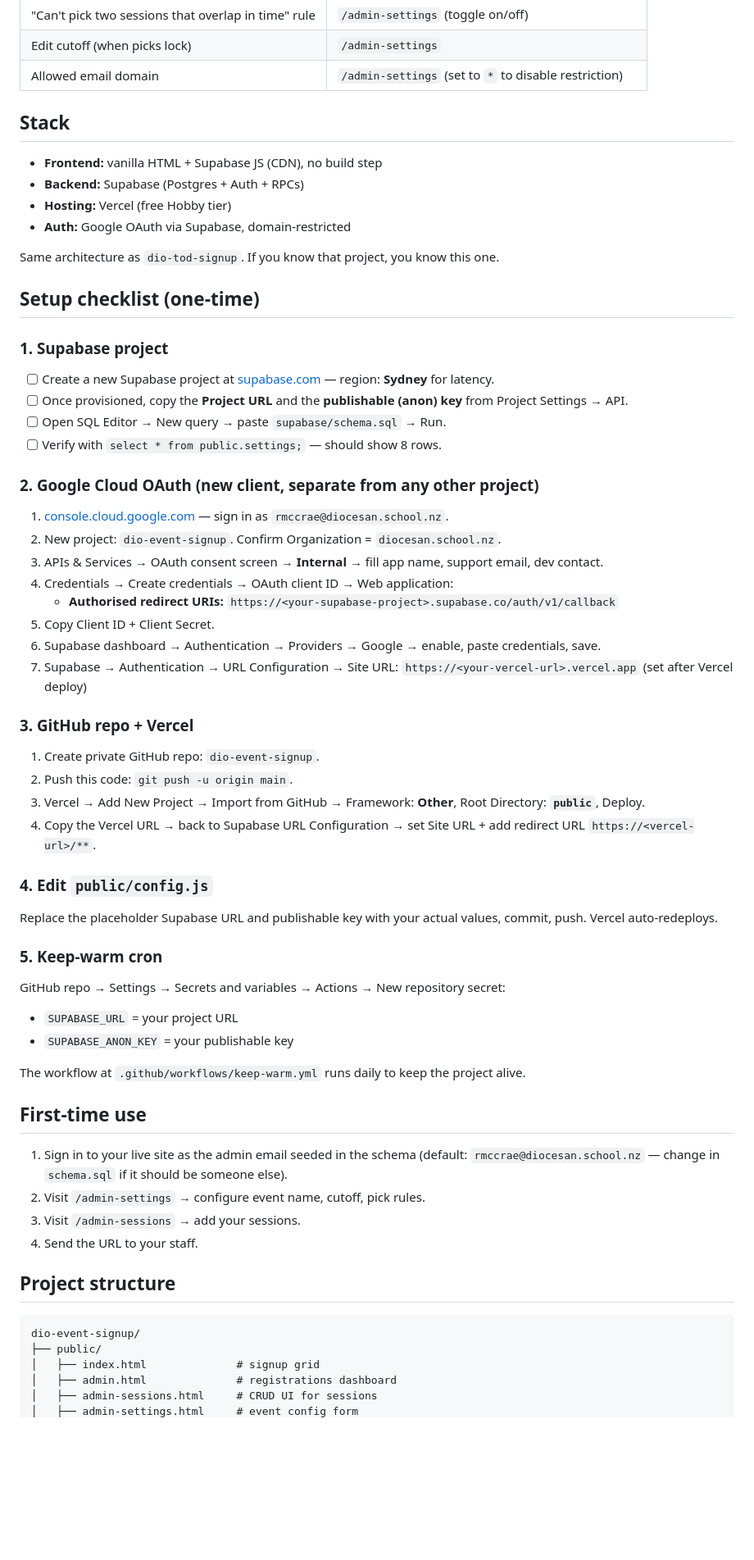
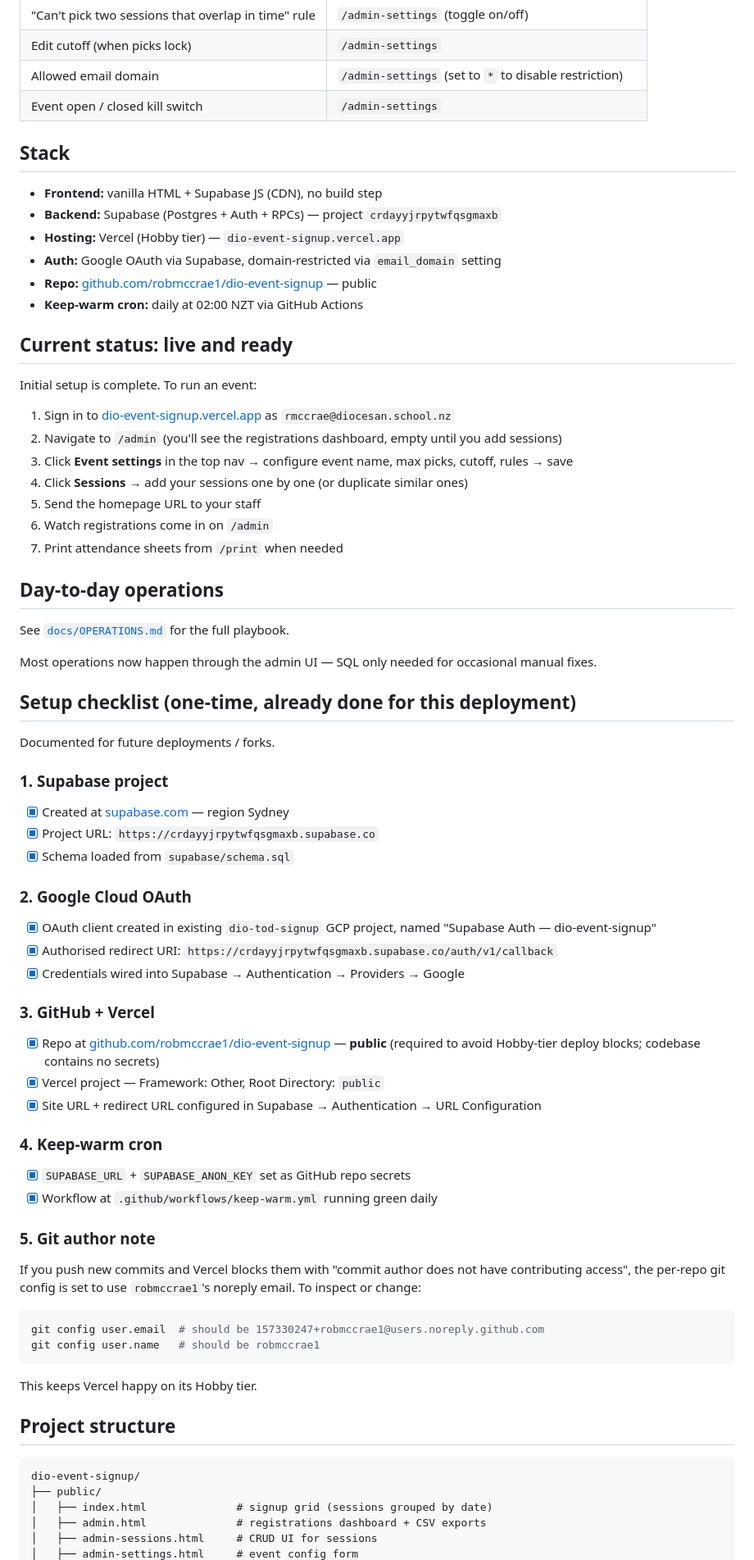
Before and after one commit to robmccrae1/dio-event-signup, a Markdown page: README.md, the part around one of its changes. Shown at 82% size. Rendered like a GitHub page; blank space fills up the shorter version.

````diff
--- a/README.md
+++ b/README.md
@@ -17,68 +21,79 @@ A generalised event signup system for Diocesan School for Girls. Configure any e
 | "Can't pick two sessions that overlap in time" rule | `/admin-settings` (toggle on/off) |
 | Edit cutoff (when picks lock) | `/admin-settings` |
 | Allowed email domain | `/admin-settings` (set to `*` to disable restriction) |
+| Event open / closed kill switch | `/admin-settings` |
 
 ## Stack
 
 - **Frontend:** vanilla HTML + Supabase JS (CDN), no build step
-- **Backend:** Supabase (Postgres + Auth + RPCs)
-- **Hosting:** Vercel (free Hobby tier)
-- **Auth:** Google OAuth via Supabase, domain-restricted
+- **Backend:** Supabase (Postgres + Auth + RPCs) — project `crdayyjrpytwfqsgmaxb`
+- **Hosting:** Vercel (Hobby tier) — `dio-event-signup.vercel.app`
+- **Auth:** Google OAuth via Supabase, domain-restricted via `email_domain` setting
+- **Repo:** [github.com/robmccrae1/dio-event-signup](https://github.com/robmccrae1/dio-event-signup) — public
+- **Keep-warm cron:** daily at 02:00 NZT via GitHub Actions
 
-Same architecture as `dio-tod-signup`. If you know that project, you know this one.
+## Current status: live and ready
 
-## Setup checklist (one-time)
+Initial setup is complete. To run an event:
+
+1. Sign in to [dio-event-signup.vercel.app](https://dio-event-signup.vercel.app) as `rmccrae@diocesan.school.nz`
+2. Navigate to `/admin` (you'll see the registrations dashboard, empty until you add sessions)
+3. Click **Event settings** in the top nav → configure event name, max picks, cutoff, rules → save
+4. Click **Sessions** → add your sessions one by one (or duplicate similar ones)
+5. Send the homepage URL to your staff
+6. Watch registrations come in on `/admin`
+7. Print attendance sheets from `/print` when needed
+
+## Day-to-day operations
+
+See [`docs/OPERATIONS.md`](docs/OPERATIONS.md) for the full playbook.
+
+Most operations now happen through the admin UI — SQL only needed for occasional manual fixes.
+
+## Setup checklist (one-time, already done for this deployment)
+
+Documented for future deployments / forks.
 
 ### 1. Supabase project
 
-- [ ] Create a new Supabase project at [supabase.com](https://supabase.com) — region: **Sydney** for latency.
-- [ ] Once provisioned, copy the **Project URL** and the **publishable (anon) key** from Project Settings → API.
-- [ ] Open SQL Editor → New query → paste `supabase/schema.sql` → Run.
-- [ ] Verify with `select * from public.settings;` — should show 8 rows.
+- [x] Created at [supabase.com](https://supabase.com) — region Sydney
+- [x] Project URL: `https://crdayyjrpytwfqsgmaxb.supabase.co`
+- [x] Schema loaded from `supabase/schema.sql`
 
-### 2. Google Cloud OAuth (new client, separate from any other project)
+### 2. Google Cloud OAuth
 
-1. [console.cloud.google.com](https://console.cloud.google.com) — sign in as `rmccrae@diocesan.school.nz`.
-2. New project: `dio-event-signup`. Confirm Organization = `diocesan.school.nz`.
-3. APIs & Services → OAuth consent screen → **Internal** → fill app name, support email, dev contact.
-4. Credentials → Create credentials → OAuth client ID → Web application:
-   - **Authorised redirect URIs:** `https://<your-supabase-project>.supabase.co/auth/v1/callback`
-5. Copy Client ID + Client Secret.
-6. Supabase dashboard → Authentication → Providers → Google → enable, paste credentials, save.
-7. Supabase → Authentication → URL Configuration → Site URL: `https://<your-vercel-url>.vercel.app` (set after Vercel deploy)
+- [x] OAuth client created in existing `dio-tod-signup` GCP project, named "Supabase Auth — dio-event-signup"
+- [x] Authorised redirect URI: `https://crdayyjrpytwfqsgmaxb.supabase.co/auth/v1/callback`
+- [x] Credentials wired into Supabase → Authentication → Providers → Google
 
-### 3. GitHub repo + Vercel
+### 3. GitHub + Vercel
 
-1. Create private GitHub repo: `dio-event-signup`.
-2. Push this code: `git push -u origin main`.
-3. Vercel → Add New Project → Import from GitHub → Framework: **Other**, Root Directory: **`public`**, Deploy.
-4. Copy the Vercel URL → back to Supabase URL Configuration → set Site URL + add redirect URL `https://<vercel-url>/**`.
+- [x] Repo at [github.com/robmccrae1/dio-event-signup](https://github.com/robmccrae1/dio-event-signup) — **public** (required to avoid Hobby-tier deploy blocks; codebase contains no secrets)
+- [x] Vercel project — Framework: Other, Root Directory: `public`
+- [x] Site URL + redirect URL configured in Supabase → Authentication → URL Configuration
 
-### 4. Edit `public/config.js`
+### 4. Keep-warm cron
 
-Replace the placeholder Supabase URL and publishable key with your actual values, commit, push. Vercel auto-redeploys.
+- [x] `SUPABASE_URL` + `SUPABASE_ANON_KEY` set as GitHub repo secrets
+- [x] Workflow at `.github/workflows/keep-warm.yml` running green daily
 
-### 5. Keep-warm cron
+### 5. Git author note
 
-GitHub repo → Settings → Secrets and variables → Actions → New repository secret:
-- `SUPABASE_URL` = your project URL
-- `SUPABASE_ANON_KEY` = your publishable key
+If you push new commits and Vercel blocks them with "commit author does not have contributing access", the per-repo git config is set to use `robmccrae1`'s noreply email. To inspect or change:
 
-The workflow at `.github/workflows/keep-warm.yml` runs daily to keep the project alive.
+```bash
+git config user.email  # should be 157330247+robmccrae1@users.noreply.github.com
+git config user.name   # should be robmccrae1
+```
 
-## First-time use
-
-1. Sign in to your live site as the admin email seeded in the schema (default: `rmccrae@diocesan.school.nz` — change in `schema.sql` if it should be someone else).
-2. Visit `/admin-settings` → configure event name, cutoff, pick rules.
-3. Visit `/admin-sessions` → add your sessions.
-4. Send the URL to your staff.
+This keeps Vercel happy on its Hobby tier.
 
 ## Project structure
 
 ```
 dio-event-signup/
 ├── public/
-│   ├── index.html              # signup grid
-│   ├── admin.html              # registrations dashboard
+│   ├── index.html              # signup grid (sessions grouped by date)
+│   ├── admin.html              # registrations dashboard + CSV exports
 │   ├── admin-sessions.html     # CRUD UI for sessions
 │   ├── admin-settings.html     # event config form
````
Also changed, not shown: other parts of README.md (+18 -6 lines), docs/OPERATIONS.md (added, +255 -0 lines).
